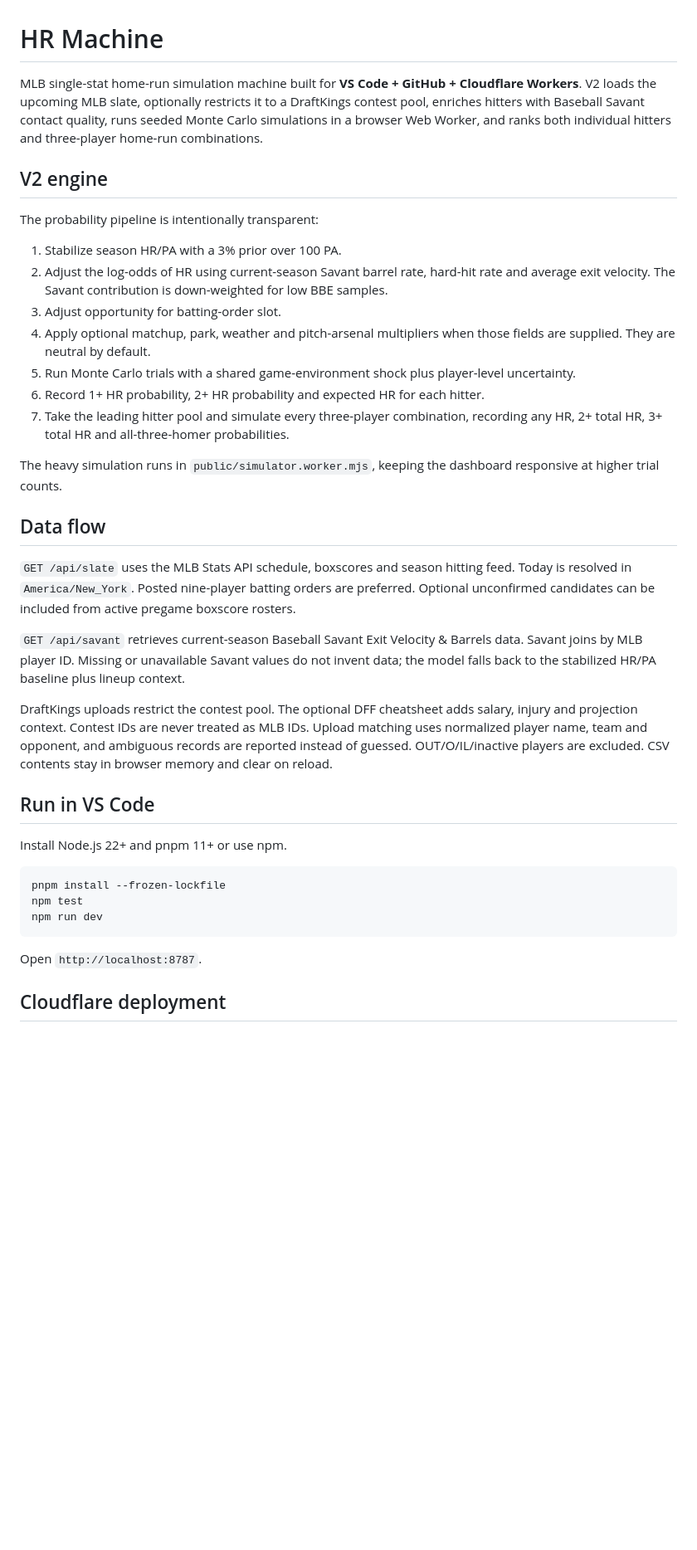
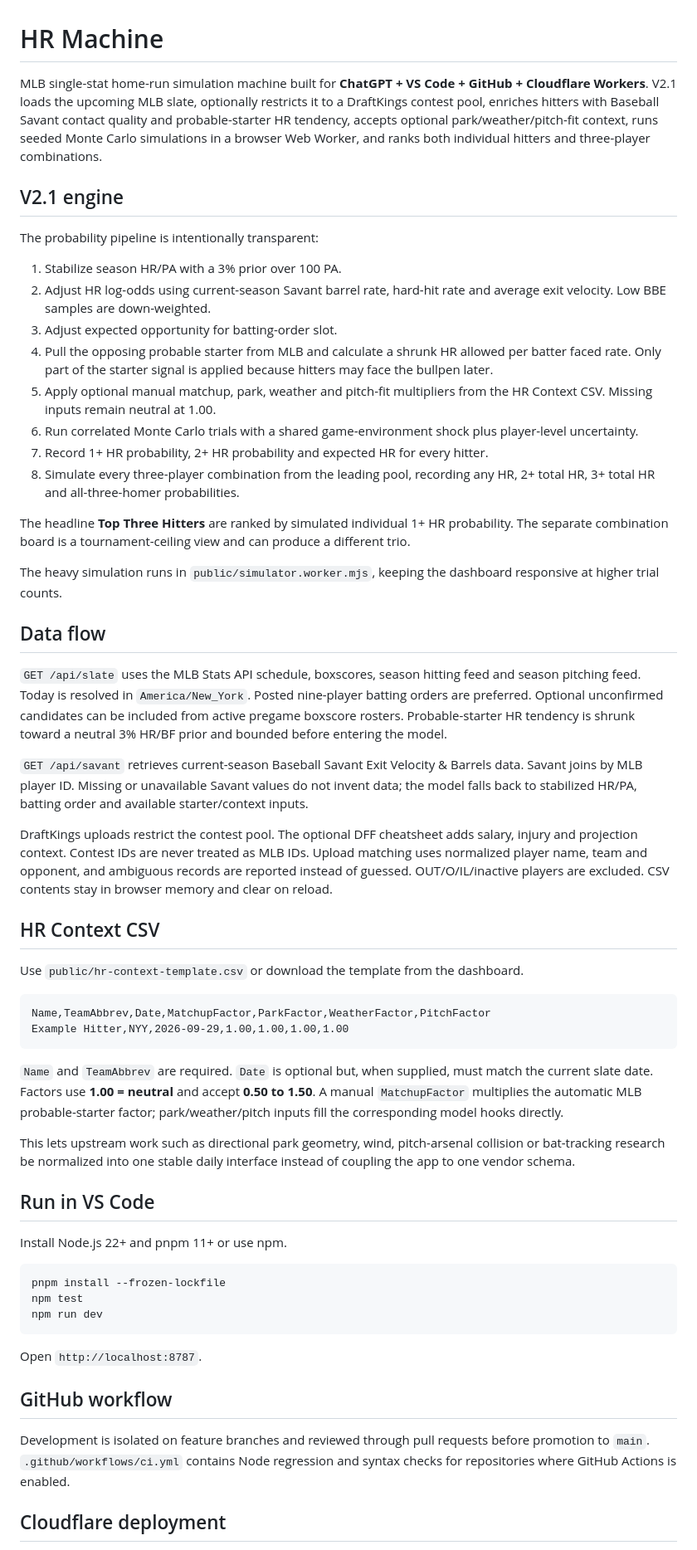
Before and after one commit to CABB26/mlb-singles-stat-simulation, a Markdown page: README.md, the part around one of its changes. Shown at 83% size. Drawn GitHub-style; blank space fills up the shorter version.

Commit message:
Document HR Machine V2.1 data flow

````diff
--- a/README.md
+++ b/README.md
@@ -1,28 +1,44 @@
 # HR Machine
 
-MLB single-stat home-run simulation machine built for **VS Code + GitHub + Cloudflare Workers**. V2 loads the upcoming MLB slate, optionally restricts it to a DraftKings contest pool, enriches hitters with Baseball Savant contact quality, runs seeded Monte Carlo simulations in a browser Web Worker, and ranks both individual hitters and three-player home-run combinations.
+MLB single-stat home-run simulation machine built for **ChatGPT + VS Code + GitHub + Cloudflare Workers**. V2.1 loads the upcoming MLB slate, optionally restricts it to a DraftKings contest pool, enriches hitters with Baseball Savant contact quality and probable-starter HR tendency, accepts optional park/weather/pitch-fit context, runs seeded Monte Carlo simulations in a browser Web Worker, and ranks both individual hitters and three-player combinations.
 
-## V2 engine
+## V2.1 engine
 
 The probability pipeline is intentionally transparent:
 
 1. Stabilize season HR/PA with a 3% prior over 100 PA.
-2. Adjust the log-odds of HR using current-season Savant barrel rate, hard-hit rate and average exit velocity. The Savant contribution is down-weighted for low BBE samples.
-3. Adjust opportunity for batting-order slot.
-4. Apply optional matchup, park, weather and pitch-arsenal multipliers when those fields are supplied. They are neutral by default.
-5. Run Monte Carlo trials with a shared game-environment shock plus player-level uncertainty.
-6. Record 1+ HR probability, 2+ HR probability and expected HR for each hitter.
-7. Take the leading hitter pool and simulate every three-player combination, recording any HR, 2+ total HR, 3+ total HR and all-three-homer probabilities.
+2. Adjust HR log-odds using current-season Savant barrel rate, hard-hit rate and average exit velocity. Low BBE samples are down-weighted.
+3. Adjust expected opportunity for batting-order slot.
+4. Pull the opposing probable starter from MLB and calculate a shrunk HR allowed per batter faced rate. Only part of the starter signal is applied because hitters may face the bullpen later.
+5. Apply optional manual matchup, park, weather and pitch-fit multipliers from the HR Context CSV. Missing inputs remain neutral at 1.00.
+6. Run correlated Monte Carlo trials with a shared game-environment shock plus player-level uncertainty.
+7. Record 1+ HR probability, 2+ HR probability and expected HR for every hitter.
+8. Simulate every three-player combination from the leading pool, recording any HR, 2+ total HR, 3+ total HR and all-three-homer probabilities.
+
+The headline **Top Three Hitters** are ranked by simulated individual 1+ HR probability. The separate combination board is a tournament-ceiling view and can produce a different trio.
 
 The heavy simulation runs in `public/simulator.worker.mjs`, keeping the dashboard responsive at higher trial counts.
 
 ## Data flow
 
-`GET /api/slate` uses the MLB Stats API schedule, boxscores and season hitting feed. Today is resolved in `America/New_York`. Posted nine-player batting orders are preferred. Optional unconfirmed candidates can be included from active pregame boxscore rosters.
+`GET /api/slate` uses the MLB Stats API schedule, boxscores, season hitting feed and season pitching feed. Today is resolved in `America/New_York`. Posted nine-player batting orders are preferred. Optional unconfirmed candidates can be included from active pregame boxscore rosters. Probable-starter HR tendency is shrunk toward a neutral 3% HR/BF prior and bounded before entering the model.
 
-`GET /api/savant` retrieves current-season Baseball Savant Exit Velocity & Barrels data. Savant joins by MLB player ID. Missing or unavailable Savant values do not invent data; the model falls back to the stabilized HR/PA baseline plus lineup context.
+`GET /api/savant` retrieves current-season Baseball Savant Exit Velocity & Barrels data. Savant joins by MLB player ID. Missing or unavailable Savant values do not invent data; the model falls back to stabilized HR/PA, batting order and available starter/context inputs.
 
 DraftKings uploads restrict the contest pool. The optional DFF cheatsheet adds salary, injury and projection context. Contest IDs are never treated as MLB IDs. Upload matching uses normalized player name, team and opponent, and ambiguous records are reported instead of guessed. OUT/O/IL/inactive players are excluded. CSV contents stay in browser memory and clear on reload.
+
+## HR Context CSV
+
+Use `public/hr-context-template.csv` or download the template from the dashboard.
+
+```csv
+Name,TeamAbbrev,Date,MatchupFactor,ParkFactor,WeatherFactor,PitchFactor
+Example Hitter,NYY,2026-09-29,1.00,1.00,1.00,1.00
+```
+
+`Name` and `TeamAbbrev` are required. `Date` is optional but, when supplied, must match the current slate date. Factors use **1.00 = neutral** and accept **0.50 to 1.50**. A manual `MatchupFactor` multiplies the automatic MLB probable-starter factor; park/weather/pitch inputs fill the corresponding model hooks directly.
+
+This lets upstream work such as directional park geometry, wind, pitch-arsenal collision or bat-tracking research be normalized into one stable daily interface instead of coupling the app to one vendor schema.
 
 ## Run in VS Code
 
@@ -36,5 +52,9 @@ npm run dev
 
 Open `http://localhost:8787`.
 
+## GitHub workflow
+
+Development is isolated on feature branches and reviewed through pull requests before promotion to `main`. `.github/workflows/ci.yml` contains Node regression and syntax checks for repositories where GitHub Actions is enabled.
+
 ## Cloudflare deployment
 
````
Also changed, not shown: other parts of README.md (+5 -5 lines).
